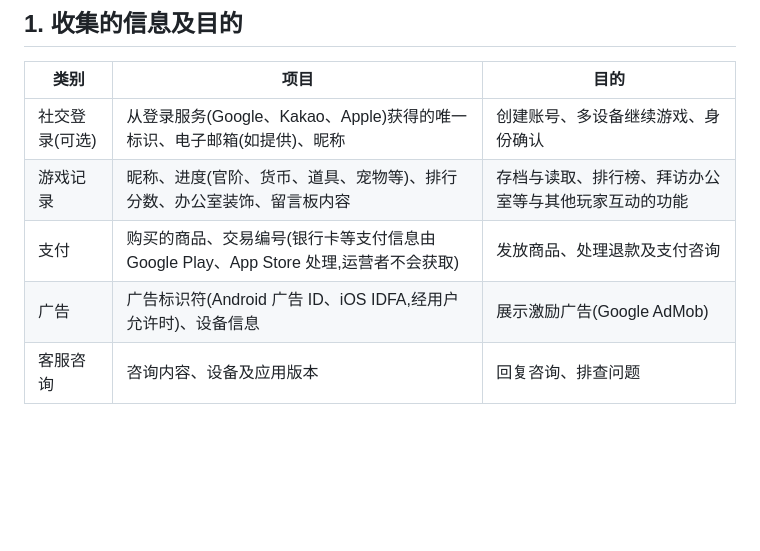
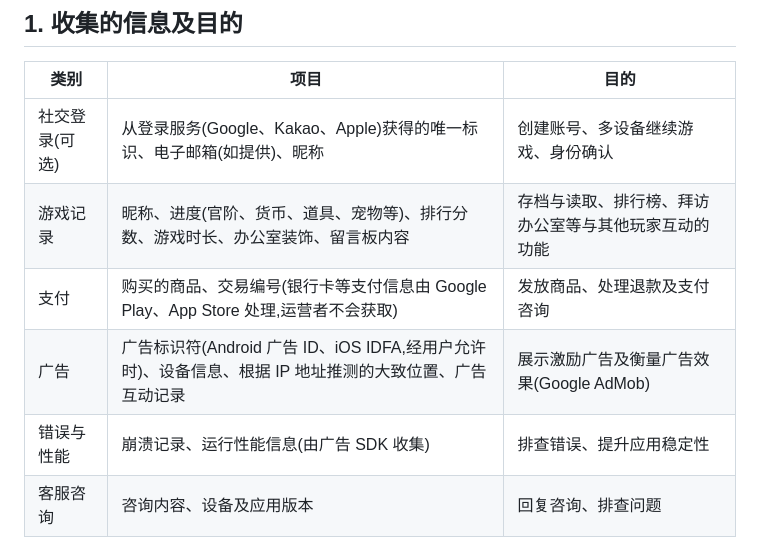
Before and after one commit to dydwn1003/gameju, a Markdown page: reaper/docs/privacy_notion.md, the part around one of its changes. Rendered like a GitHub page; blank space fills up the shorter version.

```diff
--- a/reaper/docs/privacy_notion.md
+++ b/reaper/docs/privacy_notion.md
@@ -204,9 +207,10 @@ Gatju Mobile(갓주모바일)(以下称"运营者")重视使用手机游戏《
 | 类别 | 项目 | 目的 |
 |---|---|---|
 | 社交登录(可选) | 从登录服务(Google、Kakao、Apple)获得的唯一标识、电子邮箱(如提供)、昵称 | 创建账号、多设备继续游戏、身份确认 |
-| 游戏记录 | 昵称、进度(官阶、货币、道具、宠物等)、排行分数、办公室装饰、留言板内容 | 存档与读取、排行榜、拜访办公室等与其他玩家互动的功能 |
+| 游戏记录 | 昵称、进度(官阶、货币、道具、宠物等)、排行分数、游戏时长、办公室装饰、留言板内容 | 存档与读取、排行榜、拜访办公室等与其他玩家互动的功能 |
 | 支付 | 购买的商品、交易编号(银行卡等支付信息由 Google Play、App Store 处理,运营者不会获取) | 发放商品、处理退款及支付咨询 |
-| 广告 | 广告标识符(Android 广告 ID、iOS IDFA,经用户允许时)、设备信息 | 展示激励广告(Google AdMob) |
+| 广告 | 广告标识符(Android 广告 ID、iOS IDFA,经用户允许时)、设备信息、根据 IP 地址推测的大致位置、广告互动记录 | 展示激励广告及衡量广告效果(Google AdMob) |
+| 错误与性能 | 崩溃记录、运行性能信息(由广告 SDK 收集) | 排查错误、提升应用稳定性 |
 | 客服咨询 | 咨询内容、设备及应用版本 | 回复咨询、排查问题 |
 
 以游客身份游玩时,记录仅保存在您的设备上,不会发送给运营者。
```
Also changed, not shown: other parts of reaper/docs/privacy_notion.md (+9 -6 lines).
